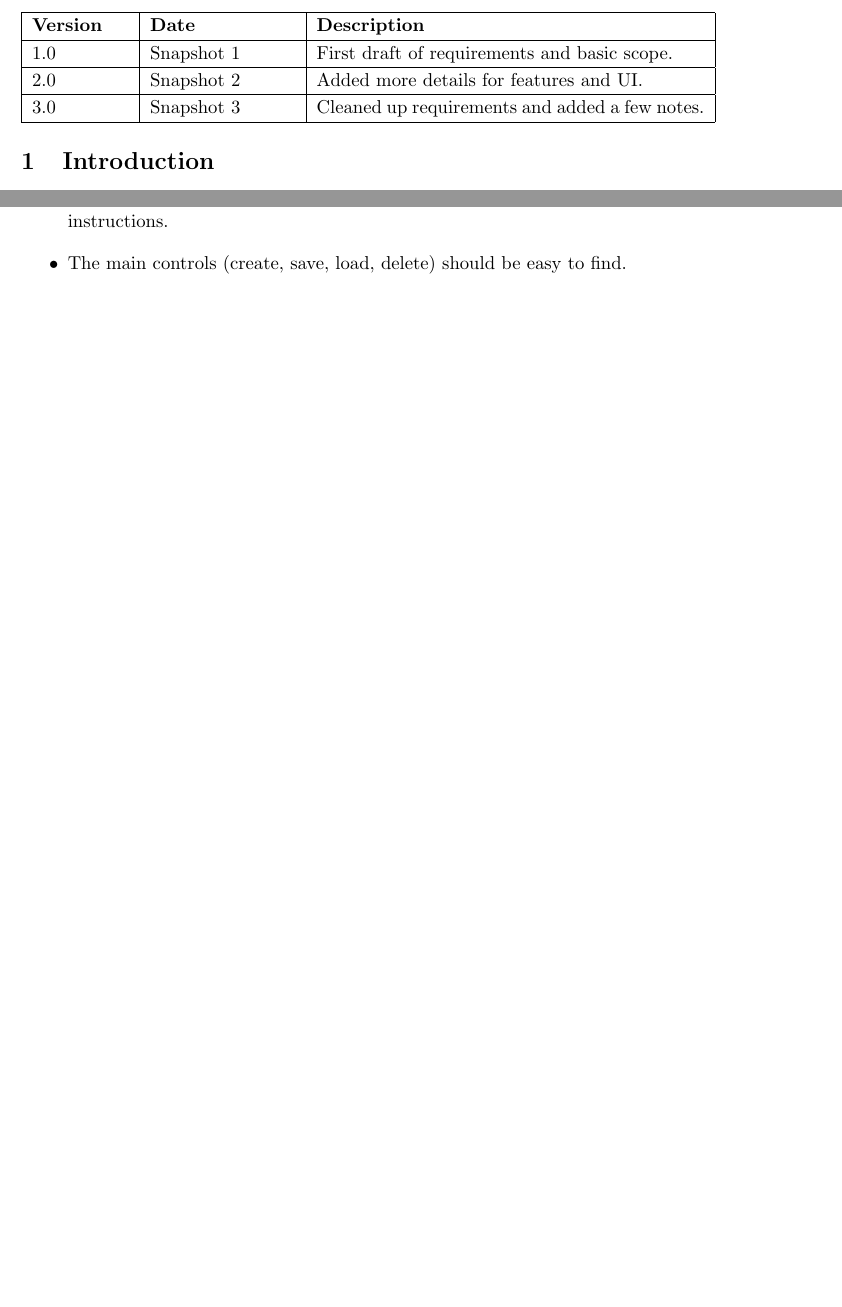
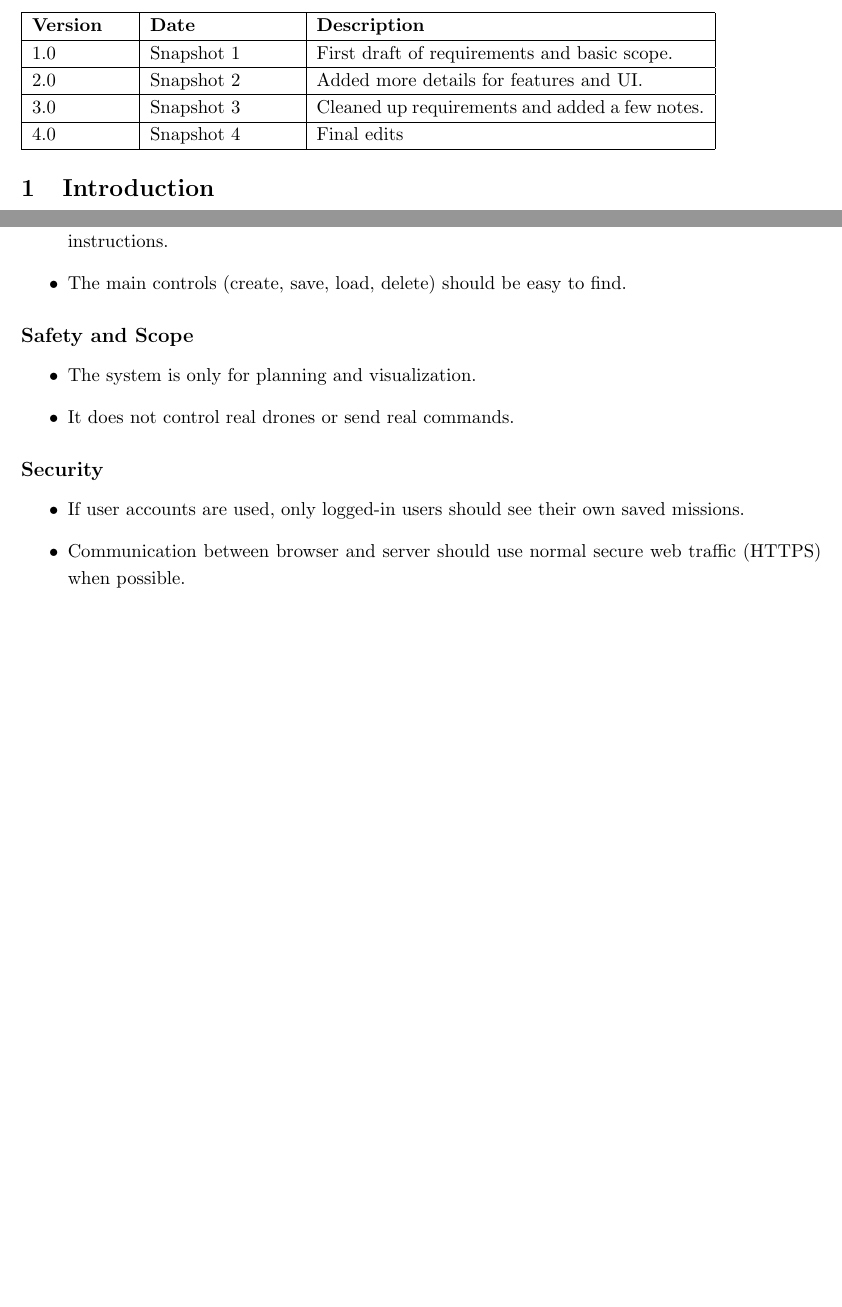
Before and after one commit to lbanue11/CS3338-group18, a LaTeX document (docs/Software_Requirement_Specification/SRS.tex): two parts of pages 1 and 3 of 3, joined at a grey line, cut so that both start at the same text, the shorter picture padded with empty space. Compiled offline with pdfLaTeX.

Commit message:
Update SDD and SRS for Snapshot 4

```diff
--- a/docs/Software_Requirement_Specification/SRS.tex
+++ b/docs/Software_Requirement_Specification/SRS.tex
@@ -28,6 +29,8 @@ SUAS Flight Path Visualization}
 2.0 & Snapshot 2 & Added more details for features and UI. \\
 \hline
 3.0 & Snapshot 3 & Cleaned up requirements and added a few notes. \\
+\hline
+4.0 & Snapshot 4 & Final edits \\
 \hline
 \end{tabular}
 
@@ -110,4 +113,20 @@ added later if there is time.
   \item The main controls (create, save, load, delete) should be easy to find.
 \end{itemize}
 
+\subsection*{Safety and Scope}
+
+\begin{itemize}
+  \item The system is only for planning and visualization.
+  \item It does not control real drones or send real commands.
+\end{itemize}
+
+\subsection*{Security}
+
+\begin{itemize}
+  \item If user accounts are used, only logged-in users should see their own
+        saved missions.
+  \item Communication between browser and server should use normal secure
+        web traffic (HTTPS) when possible.
+\end{itemize}
+
 \end{document}
```
Also changed, not shown: docs/Software_Design_Document/SDD.tex (+15 -0 lines), docs/Software_Requirement_Specification/SRS.tex (1 more changed lines).
